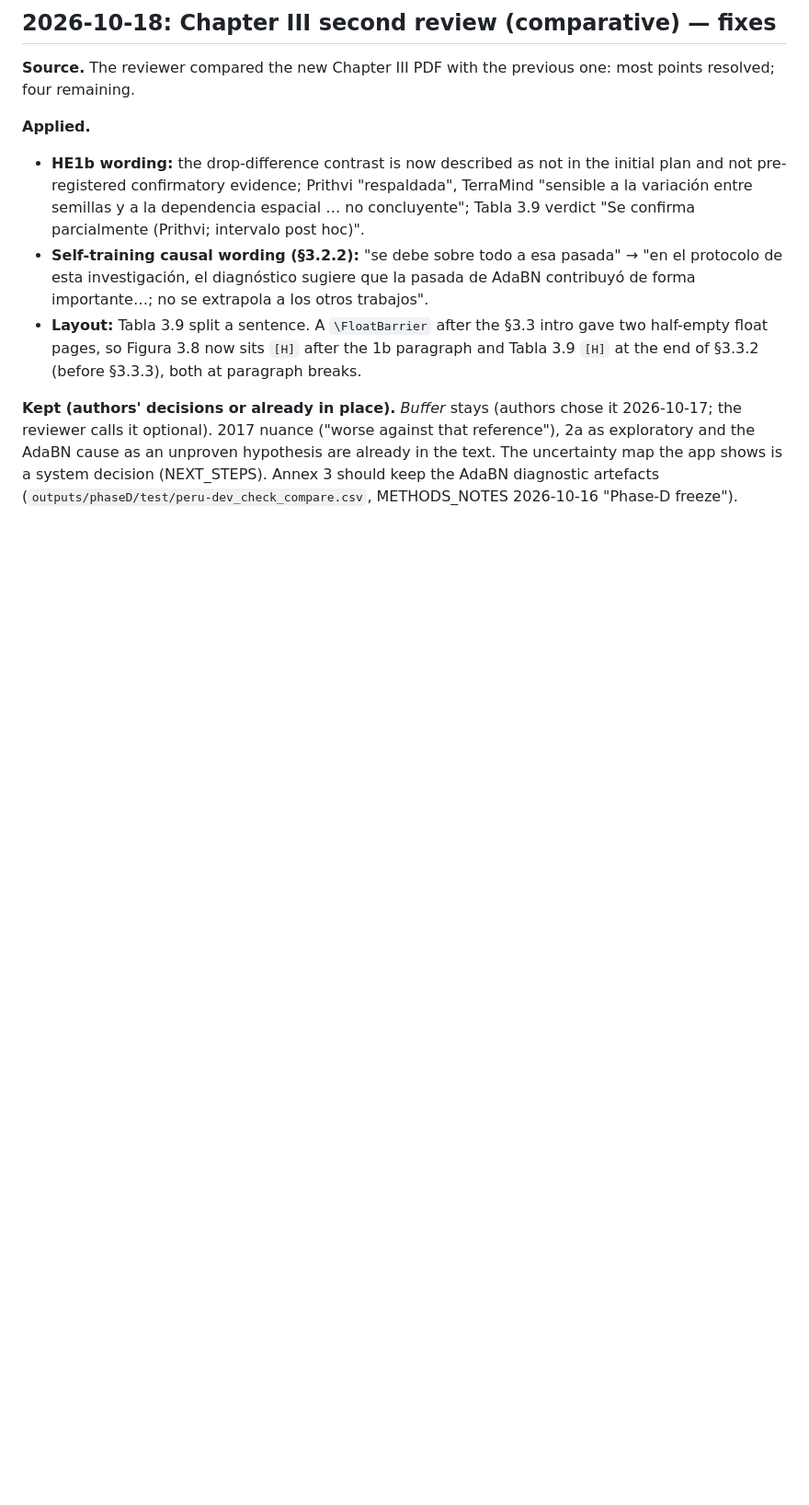
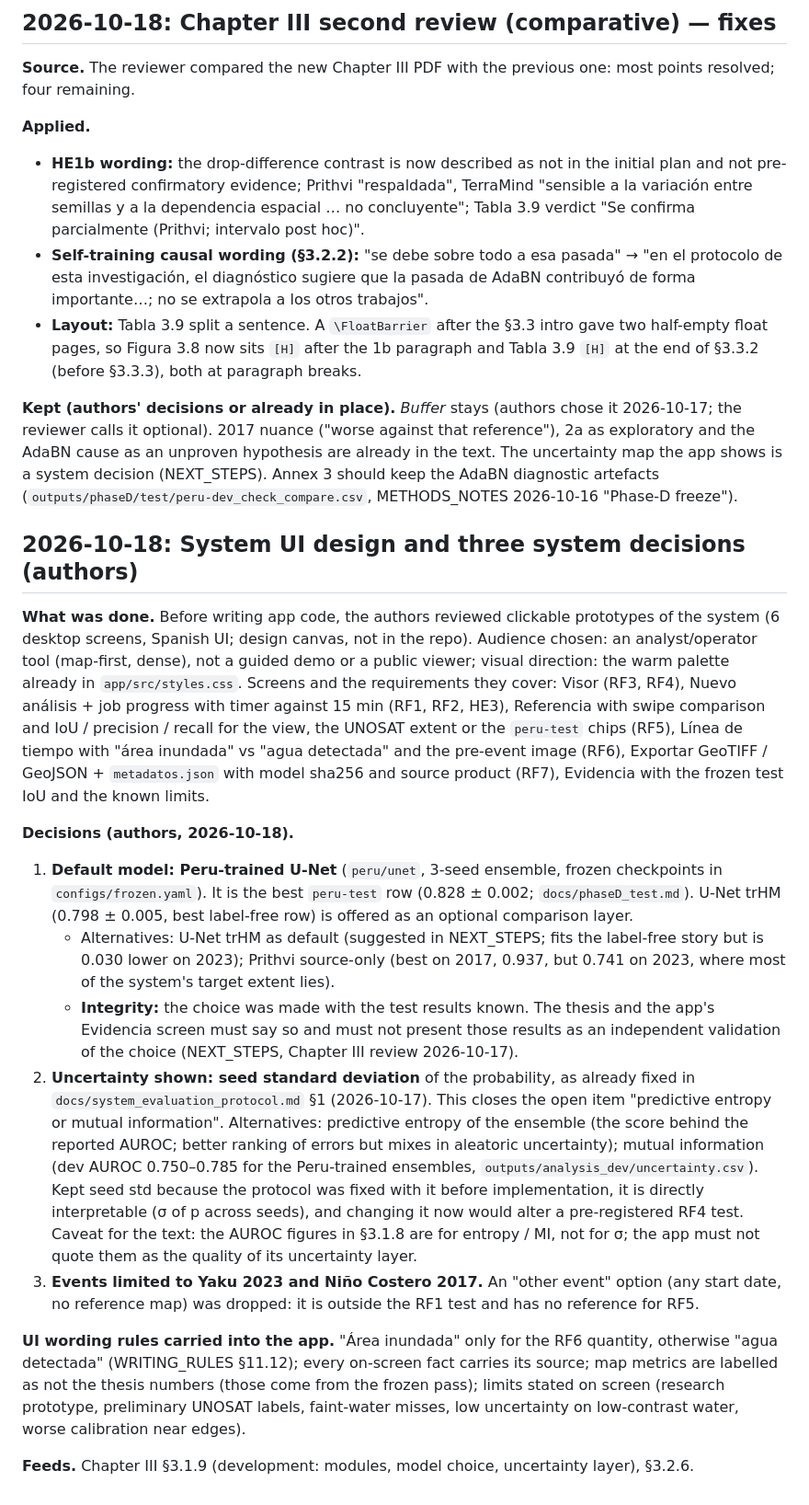
Before and after one commit to gersongams/peru-flood-segmentation, a Markdown page: docs/METHODS_NOTES.md, the part around the change. Shown at 92% size. Rendered like a GitHub page; blank space fills up the shorter version.

Commit message:
System UI design and decisions: default model, uncertainty layer, events

```diff
--- a/docs/METHODS_NOTES.md
+++ b/docs/METHODS_NOTES.md
@@ -2545,3 +2545,45 @@ It asks for no new text changes in Chapters I–II and recommends stopping edito
 - **Layout:** Tabla 3.9 split a sentence. A `\FloatBarrier` after the §3.3 intro gave two half-empty float pages, so Figura 3.8 now sits `[H]` after the 1b paragraph and Tabla 3.9 `[H]` at the end of §3.3.2 (before §3.3.3), both at paragraph breaks.
 
 **Kept (authors' decisions or already in place).** *Buffer* stays (authors chose it 2026-10-17; the reviewer calls it optional). 2017 nuance ("worse against that reference"), 2a as exploratory and the AdaBN cause as an unproven hypothesis are already in the text. The uncertainty map the app shows is a system decision (NEXT_STEPS). Annex 3 should keep the AdaBN diagnostic artefacts (`outputs/phaseD/test/peru-dev_check_compare.csv`, METHODS_NOTES 2026-10-16 "Phase-D freeze").
+
+## 2026-10-18: System UI design and three system decisions (authors)
+
+**What was done.** Before writing app code, the authors reviewed clickable prototypes of the
+system (6 desktop screens, Spanish UI; design canvas, not in the repo). Audience chosen: an
+analyst/operator tool (map-first, dense), not a guided demo or a public viewer; visual direction:
+the warm palette already in `app/src/styles.css`. Screens and the requirements they cover:
+Visor (RF3, RF4), Nuevo análisis + job progress with timer against 15 min (RF1, RF2, HE3),
+Referencia with swipe comparison and IoU / precision / recall for the view, the UNOSAT extent or
+the `peru-test` chips (RF5), Línea de tiempo with "área inundada" vs "agua detectada" and the
+pre-event image (RF6), Exportar GeoTIFF / GeoJSON + `metadatos.json` with model sha256 and source
+product (RF7), Evidencia with the frozen test IoU and the known limits.
+
+**Decisions (authors, 2026-10-18).**
+1. **Default model: Peru-trained U-Net** (`peru/unet`, 3-seed ensemble, frozen checkpoints in
+   `configs/frozen.yaml`). It is the best `peru-test` row (0.828 ± 0.002; `docs/phaseD_test.md`).
+   U-Net trHM (0.798 ± 0.005, best label-free row) is offered as an optional comparison layer.
+   - Alternatives: U-Net trHM as default (suggested in NEXT_STEPS; fits the label-free story but
+     is 0.030 lower on 2023); Prithvi source-only (best on 2017, 0.937, but 0.741 on 2023, where
+     most of the system's target extent lies).
+   - **Integrity:** the choice was made with the test results known. The thesis and the app's
+     Evidencia screen must say so and must not present those results as an independent validation
+     of the choice (NEXT_STEPS, Chapter III review 2026-10-17).
+2. **Uncertainty shown: seed standard deviation** of the probability, as already fixed in
+   `docs/system_evaluation_protocol.md` §1 (2026-10-17). This closes the open item "predictive
+   entropy or mutual information". Alternatives: predictive entropy of the ensemble (the score
+   behind the reported AUROC; better ranking of errors but mixes in aleatoric uncertainty);
+   mutual information (dev AUROC 0.750–0.785 for the Peru-trained ensembles,
+   `outputs/analysis_dev/uncertainty.csv`). Kept seed std because the protocol was fixed with it
+   before implementation, it is directly interpretable (σ of p across seeds), and changing it now
+   would alter a pre-registered RF4 test. Caveat for the text: the AUROC figures in §3.1.8 are for
+   entropy / MI, not for σ; the app must not quote them as the quality of its uncertainty layer.
+3. **Events limited to Yaku 2023 and Niño Costero 2017.** An "other event" option (any start
+   date, no reference map) was dropped: it is outside the RF1 test and has no reference for RF5.
+
+**UI wording rules carried into the app.** "Área inundada" only for the RF6 quantity, otherwise
+"agua detectada" (WRITING_RULES §11.12); every on-screen fact carries its source; map metrics are
+labelled as not the thesis numbers (those come from the frozen pass); limits stated on screen
+(research prototype, preliminary UNOSAT labels, faint-water misses, low uncertainty on
+low-contrast water, worse calibration near edges).
+
+**Feeds.** Chapter III §3.1.9 (development: modules, model choice, uncertainty layer), §3.2.6.
```
Also changed, not shown: docs/NEXT_STEPS.md (+6 -4 lines).
